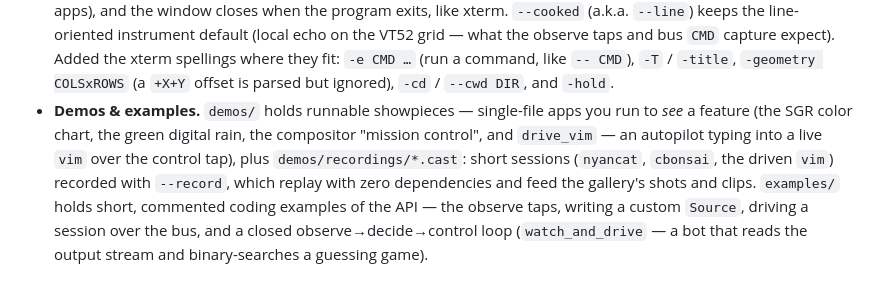
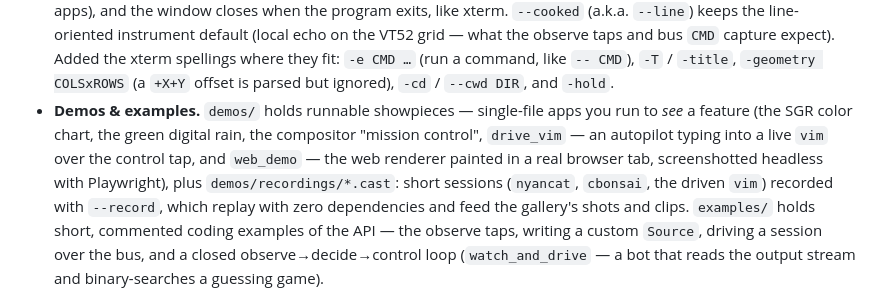
Before and after one commit to nyxcraft/tappty, a Markdown page: CHANGELOG.md, the part around the change. GitHub-like rendering.

```diff
--- a/CHANGELOG.md
+++ b/CHANGELOG.md
@@ -109,8 +109,9 @@ The `0.1.0` line — the generic toolkit and the `tapterm` command. Built across
   xterm spellings where they fit: `-e CMD …` (run a command, like `-- CMD`), `-T` / `-title`,
   `-geometry COLSxROWS` (a `+X+Y` offset is parsed but ignored), `-cd` / `--cwd DIR`, and `-hold`.
 - **Demos & examples.** `demos/` holds runnable showpieces — single-file apps you run to *see*
-  a feature (the SGR color chart, the green digital rain, the compositor "mission control", and
-  `drive_vim` — an autopilot typing into a live `vim` over the control tap), plus
+  a feature (the SGR color chart, the green digital rain, the compositor "mission control",
+  `drive_vim` — an autopilot typing into a live `vim` over the control tap, and `web_demo` — the
+  web renderer painted in a real browser tab, screenshotted headless with Playwright), plus
   `demos/recordings/*.cast`: short sessions (`nyancat`, `cbonsai`, the driven `vim`) recorded with
   `--record`, which replay with zero dependencies and feed the gallery's shots and clips.
   `examples/` holds short, commented coding examples of the API — the observe taps, writing a
```
Also changed, not shown: demos/README.md (+6 -2 lines), docs/GALLERY.md (+15 -0 lines), docs/media/web_demo.png (added), 3 other files.
